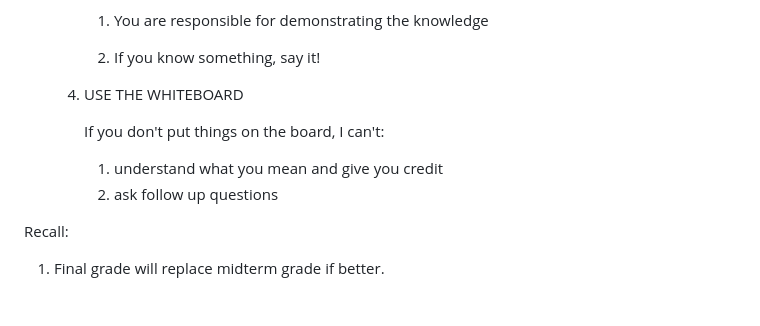
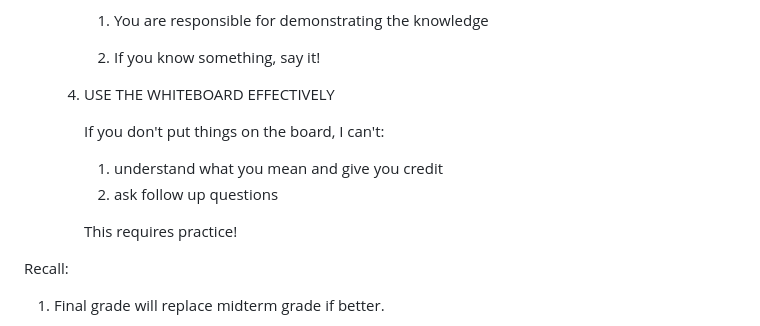
Before and after one commit to mikeizbicki/cmc-csci145-math166, a Markdown page: exams/README.md, the part around the change. Drawn GitHub-style; blank space fills up the shorter version.

Commit message:
exam notes

```diff
--- a/exams/README.md
+++ b/exams/README.md
@@ -139,11 +139,13 @@ Grading rubric:
 
         1. If you know something, say it!
 
-    1. USE THE WHITEBOARD
+    1. USE THE WHITEBOARD EFFECTIVELY
 
         If you don't put things on the board, I can't:
         1. understand what you mean and give you credit
         1. ask follow up questions
+
+        This requires practice!
 
 Recall:
 1. Final grade will replace midterm grade if better.
```
